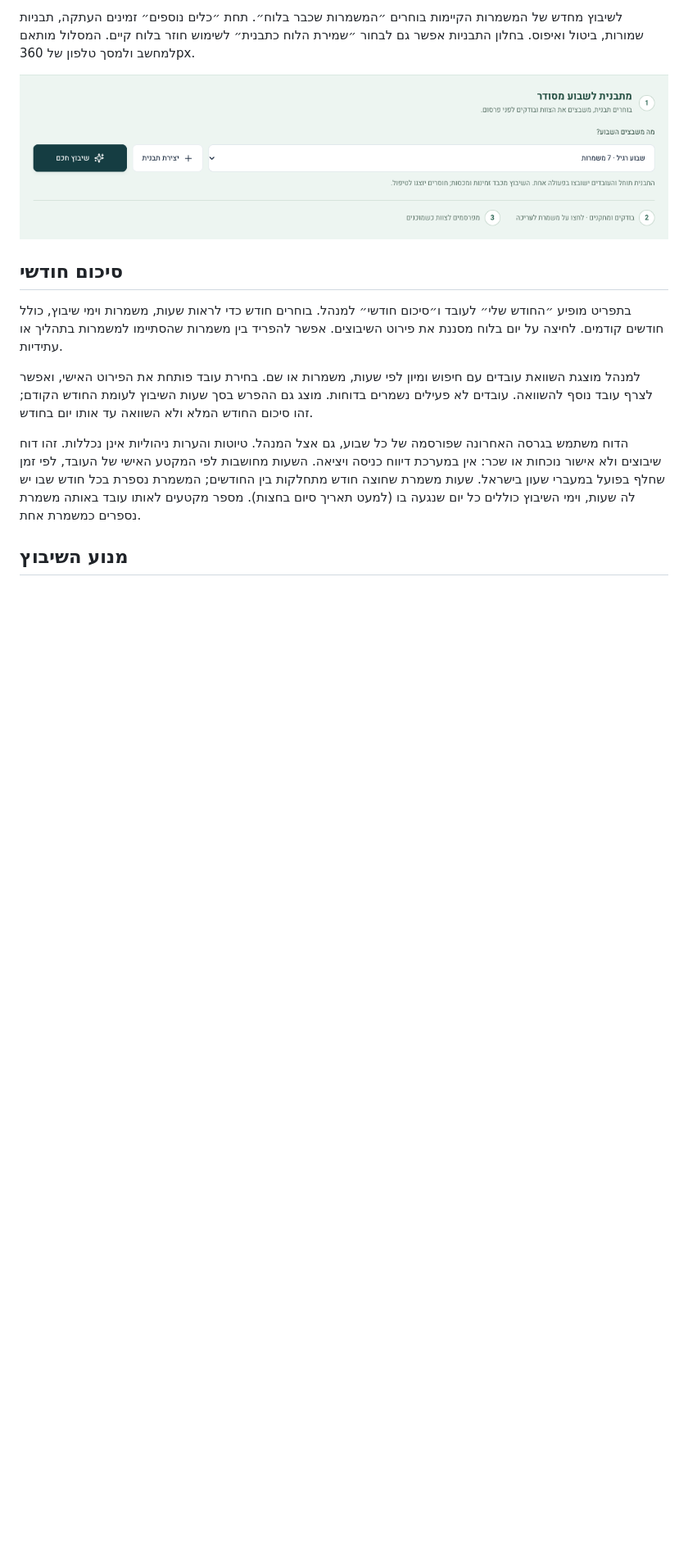
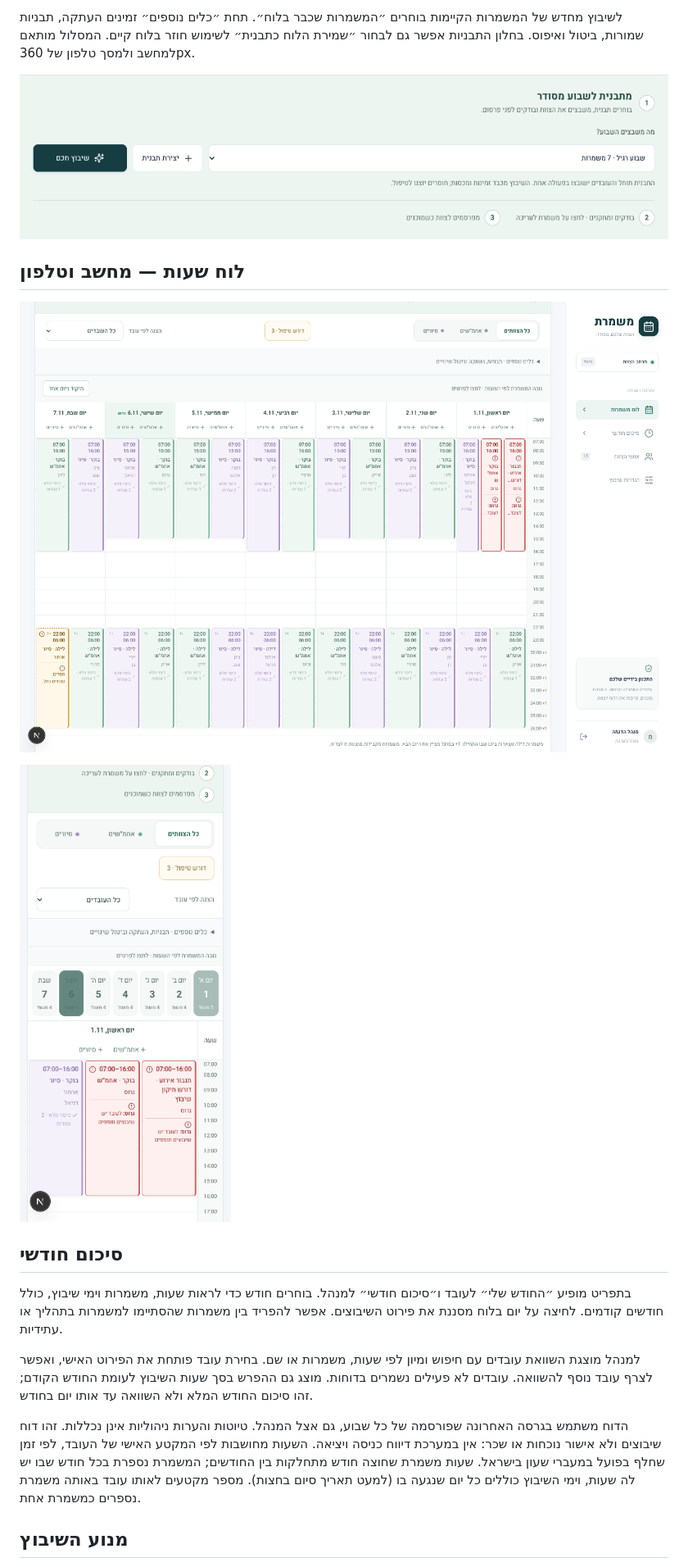
Before and after one commit to razmazlih/shifts, a Markdown page: README.md, the part around one of its changes. Shown at 82% size. Rendered like a GitHub page; pictures changed too: docs/screenshots/timeline-desktop.png (added), docs/screenshots/timeline-mobile.png (added); blank space fills up the shorter version.

Commit message:
feat: show shifts on a responsive hourly timeline

```diff
--- a/README.md
+++ b/README.md
@@ -71,6 +72,12 @@ npm run dev
 לשיבוץ מחדש של המשמרות הקיימות בוחרים ״המשמרות שכבר בלוח״. תחת ״כלים נוספים״ זמינים העתקה, תבניות שמורות, ביטול ואיפוס. בחלון התבניות אפשר גם לבחור ״שמירת הלוח כתבנית״ לשימוש חוזר בלוח קיים. המסלול מותאם למחשב ולמסך טלפון של 360px.
 
 ![הכנת שבוע מהירה מתבנית ושיבוץ חכם](docs/images/manager-quick-week.png)
+
+## לוח שעות — מחשב וטלפון
+
+![לוח שעות שבועי במחשב](docs/screenshots/timeline-desktop.png)
+
+<img src="docs/screenshots/timeline-mobile.png" alt="בחירת יום וציר שעות בטלפון" width="320" />
 
 ## סיכום חודשי
 
```
Also changed, not shown: other parts of README.md (+2 -1 lines), 5 other files.
